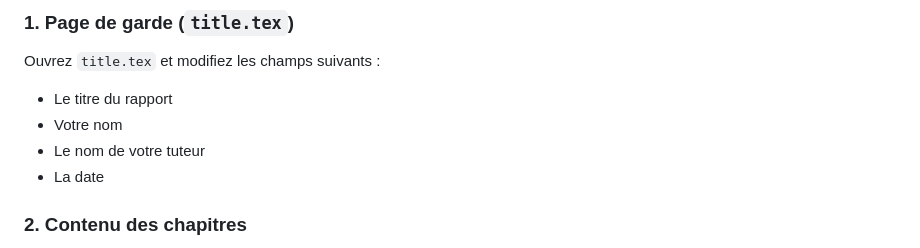
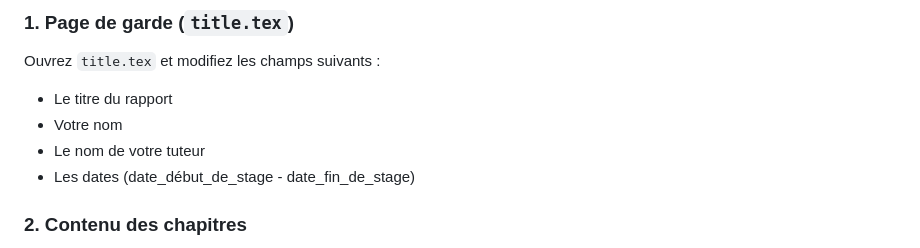
Before and after one commit to mouadja02/Atos-Internship-Report-LaTeX-Template, a Markdown page: README.md, the part around the change. Drawn GitHub-style.

```diff
--- a/README.md
+++ b/README.md
@@ -31,7 +31,7 @@ Ouvrez `title.tex` et modifiez les champs suivants :
 - Le titre du rapport
 - Votre nom
 - Le nom de votre tuteur
-- La date
+- Les dates (date_début_de_stage - date_fin_de_stage)
 
 ### 2. Contenu des chapitres
 
```
